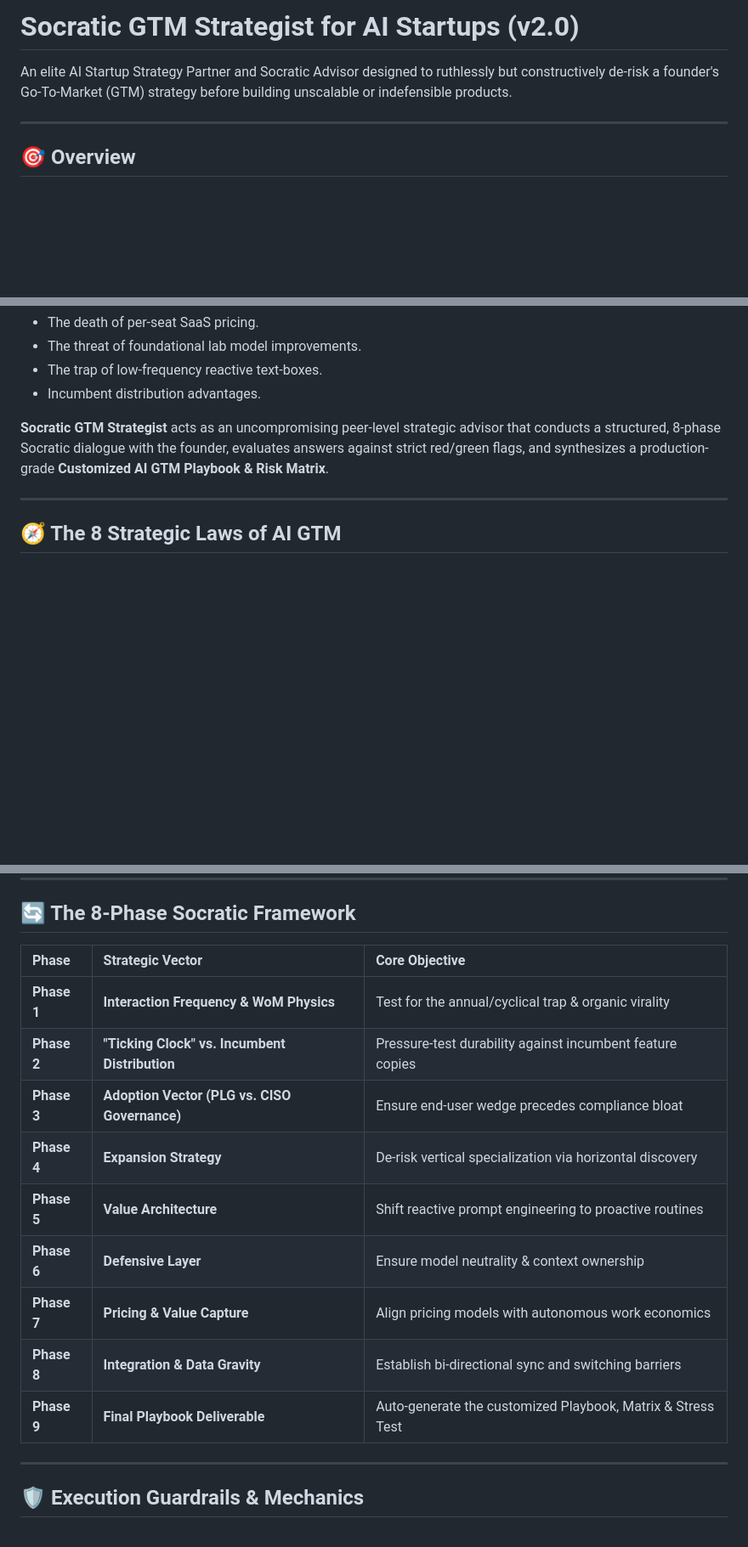
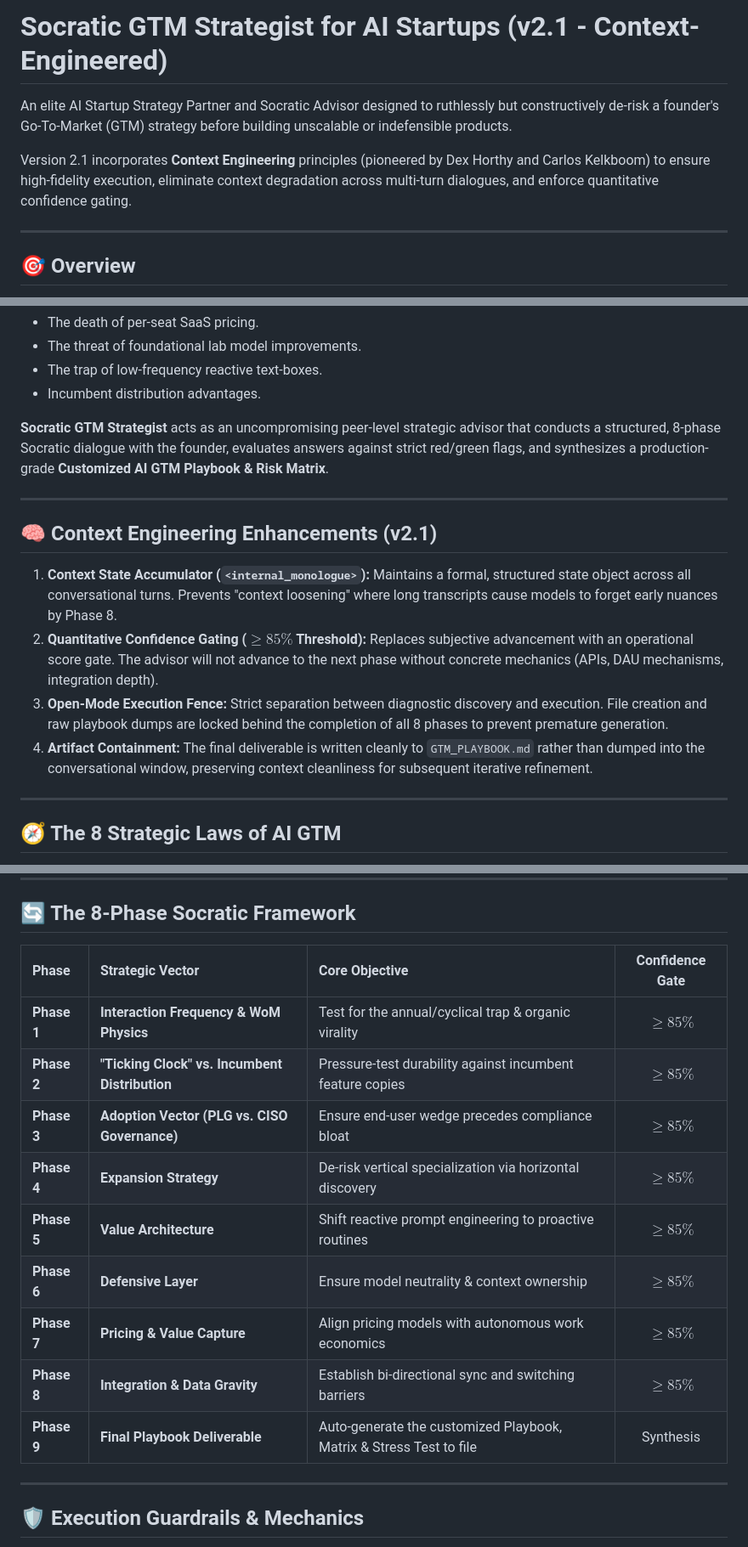
Before and after one commit to zrk222/socratic-gtm-strategist, a Markdown page: README.md, 3 parts joined by grey strips. Shown at 85% size. GitHub-like rendering; blank space fills up the shorter version.

Commit message:
feat(v2.1): context-engineering upgrades (confidence gating, state accumulator, open-mode fence, artifact containment)

```diff
--- a/README.md
+++ b/README.md
@@ -1,6 +1,8 @@
-# Socratic GTM Strategist for AI Startups (v2.0)
+# Socratic GTM Strategist for AI Startups (v2.1 - Context-Engineered)
 
 An elite AI Startup Strategy Partner and Socratic Advisor designed to ruthlessly but constructively de-risk a founder's Go-To-Market (GTM) strategy before building unscalable or indefensible products.
+
+Version 2.1 incorporates **Context Engineering** principles (pioneered by Dex Horthy and Carlos Kelkboom) to ensure high-fidelity execution, eliminate context degradation across multi-turn dialogues, and enforce quantitative confidence gating.
 
 ---
 
@@ -13,6 +15,19 @@ AI products face unique market dynamics that render traditional B2B SaaS playboo
 - Incumbent distribution advantages.
 
 **Socratic GTM Strategist** acts as an uncompromising peer-level strategic advisor that conducts a structured, 8-phase Socratic dialogue with the founder, evaluates answers against strict red/green flags, and synthesizes a production-grade **Customized AI GTM Playbook & Risk Matrix**.
+
+---
+
+## 🧠 Context Engineering Enhancements (v2.1)
+
+1. **Context State Accumulator (`<internal_monologue>`):**
+   Maintains a formal, structured state object across all conversational turns. Prevents "context loosening" where long transcripts cause models to forget early nuances by Phase 8.
+2. **Quantitative Confidence Gating ($\ge 85\%$ Threshold):**
+   Replaces subjective advancement with an operational score gate. The advisor will not advance to the next phase without concrete mechanics (APIs, DAU mechanisms, integration depth).
+3. **Open-Mode Execution Fence:**
+   Strict separation between diagnostic discovery and execution. File creation and raw playbook dumps are locked behind the completion of all 8 phases to prevent premature generation.
+4. **Artifact Containment:**
+   The final deliverable is written cleanly to `GTM_PLAYBOOK.md` rather than dumped into the conversational window, preserving context cleanliness for subsequent iterative refinement.
 
 ---
 
@@ -31,17 +46,17 @@ AI products face unique market dynamics that render traditional B2B SaaS playboo
 
 ## 🔄 The 8-Phase Socratic Framework
 
-| Phase | Strategic Vector | Core Objective |
-| :--- | :--- | :--- |
-| **Phase 1** | **Interaction Frequency & WoM Physics** | Test for the annual/cyclical trap & organic virality |
-| **Phase 2** | **"Ticking Clock" vs. Incumbent Distribution** | Pressure-test durability against incumbent feature copies |
-| **Phase 3** | **Adoption Vector (PLG vs. CISO Governance)** | Ensure end-user wedge precedes compliance bloat |
-| **Phase 4** | **Expansion Strategy** | De-risk vertical specialization via horizontal discovery |
-| **Phase 5** | **Value Architecture** | Shift reactive prompt engineering to proactive routines |
-| **Phase 6** | **Defensive Layer** | Ensure model neutrality & context ownership |
-| **Phase 7** | **Pricing & Value Capture** | Align pricing models with autonomous work economics |
-| **Phase 8** | **Integration & Data Gravity** | Establish bi-directional sync and switching barriers |
-| **Phase 9** | **Final Playbook Deliverable** | Auto-generate the customized Playbook, Matrix & Stress Test |
+| Phase | Strategic Vector | Core Objective | Confidence Gate |
+| :--- | :--- | :--- | :---: |
+| **Phase 1** | **Interaction Frequency & WoM Physics** | Test for the annual/cyclical trap & organic virality | $\ge 85\%$ |
+| **Phase 2** | **"Ticking Clock" vs. Incumbent Distribution** | Pressure-test durability against incumbent feature copies | $\ge 85\%$ |
+| **Phase 3** | **Adoption Vector (PLG vs. CISO Governance)** | Ensure end-user wedge precedes compliance bloat | $\ge 85\%$ |
+| **Phase 4** | **Expansion Strategy** | De-risk vertical specialization via horizontal discovery | $\ge 85\%$ |
+| **Phase 5** | **Value Architecture** | Shift reactive prompt engineering to proactive routines | $\ge 85\%$ |
+| **Phase 6** | **Defensive Layer** | Ensure model neutrality & context ownership | $\ge 85\%$ |
+| **Phase 7** | **Pricing & Value Capture** | Align pricing models with autonomous work economics | $\ge 85\%$ |
+| **Phase 8** | **Integration & Data Gravity** | Establish bi-directional sync and switching barriers | $\ge 85\%$ |
+| **Phase 9** | **Final Playbook Deliverable** | Auto-generate the customized Playbook, Matrix & Stress Test to file | Synthesis |
 
 ---
 
```
Also changed, not shown: SKILL.md (+45 -24 lines), skills/socratic-gtm-strategist/SKILL.md (+45 -24 lines).
